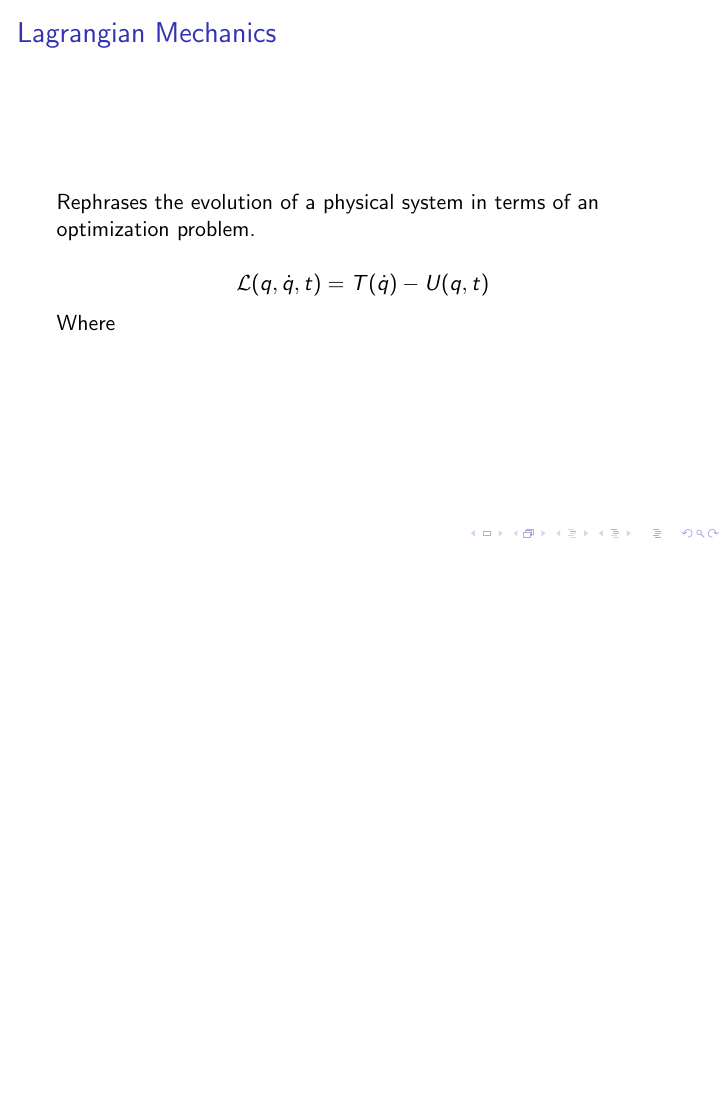
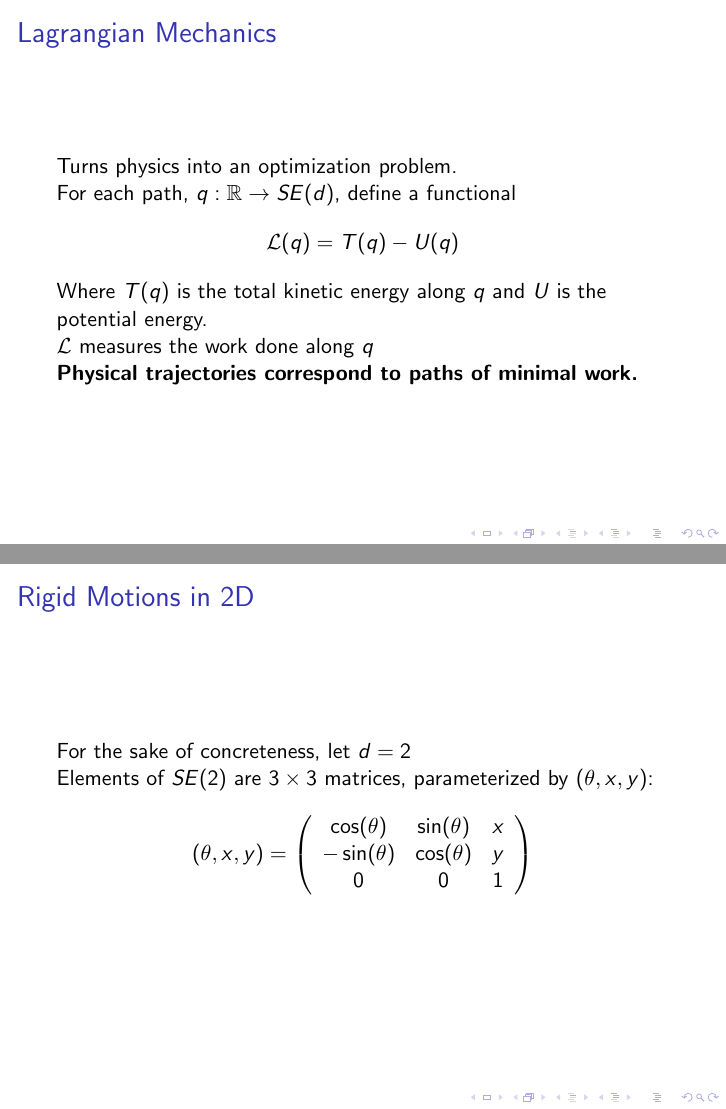
Before and after one commit to js-van/Homework, LaTeX slides (MA715/project/presentation.tex): page 6 of 6 before the commit and pages 5 and 6 of 6 after it, the two joined at a grey line, the shorter picture padded with empty space. Compiled offline with pdfLaTeX.

Commit message:
Checking in homework

```diff
--- a/MA715/project/presentation.tex
+++ b/MA715/project/presentation.tex
@@ -49,3 +55,28 @@ Tangent space is isomorphic to $\mathfrak{so}(d+1)$
+\begin{frame}
+\frametitle{Lagrangian Mechanics}
+Turns physics into an optimization problem.
+
+For each path, $q : \R \to SE(d)$, define a functional
+\[ \mathcal{L}(q) = T(q) - U(q) \]
+Where $T(q)$ is the total kinetic energy along $q$ and $U$ is the potential energy.
+
+$\mathcal{L}$ measures the work done along $q$
+
+\bf{Physical trajectories correspond to paths of minimal work.}
+
+\end{frame}
+
+
+\begin{frame}
+\frametitle{Rigid Motions in 2D}
+For the sake of concreteness, let $d = 2$
+
+Elements of $SE(2)$ are $3 \times 3$ matrices, parameterized by $(\theta, x, y)$:
+\[ (\theta, x, y) = \left ( \begin{array}{ccc}
+\cos(\theta) & \sin(\theta) & x \\
+-\sin(\theta) & \cos(\theta) & y \\
+0 & 0 & 1 \\
+\end{array} \right) \]
 
 
 \end{frame}
@@ -59,11 +84,2 @@ Tangent space is isomorphic to $\mathfrak{so}(d+1)$
-\begin{frame}
-\frametitle{Lagrangian Mechanics}
-
-Rephrases the evolution of a physical system in terms of an optimization problem.
-
-\[ \mathcal{L}(q, \dot{q}, t) = T(\dot{q}) - U(q, t) \]
-
-Where
-\end{frame}
 
 \end{document}
```
Also changed, not shown: MA715/project/presentation.pdf, MA715/project/presentation.tex (14 more changed lines).
